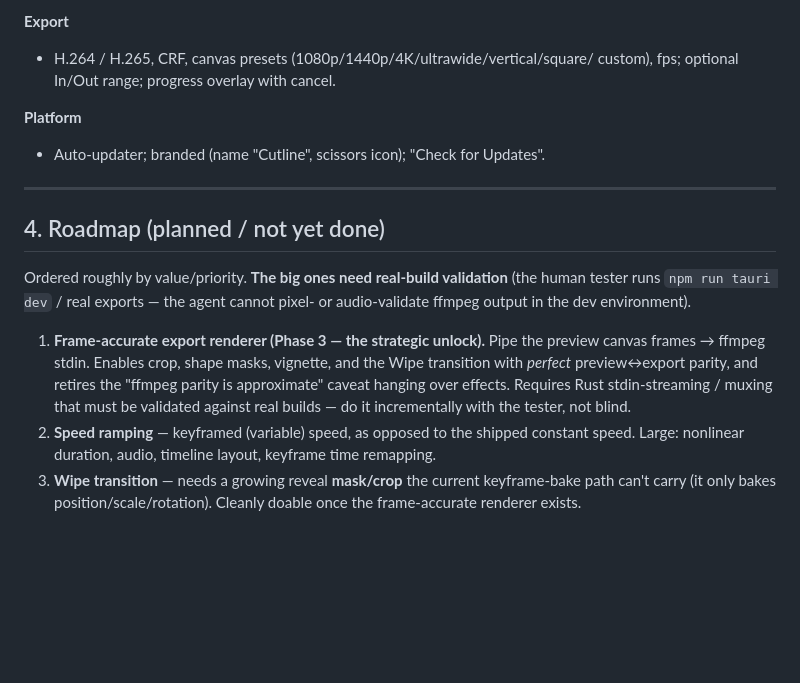
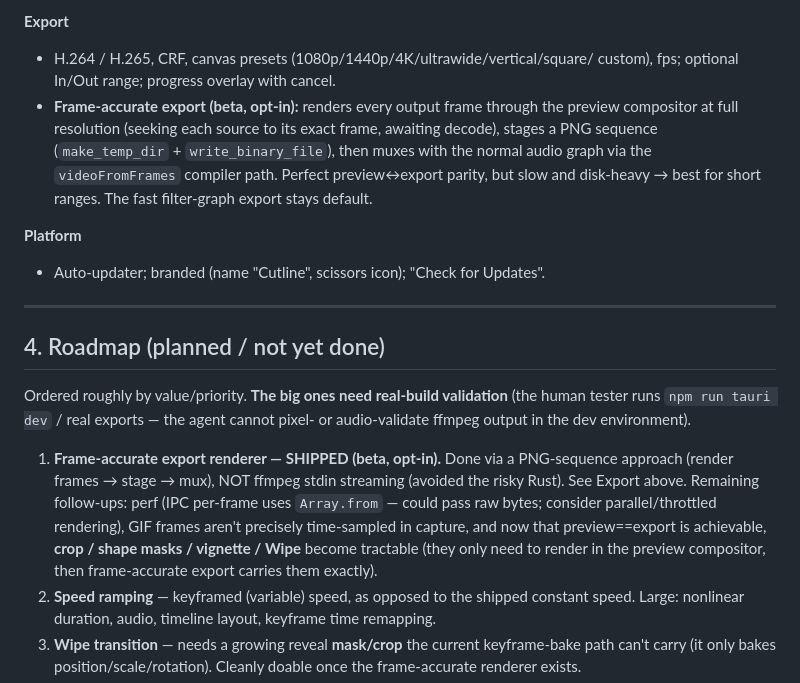
Before and after one commit to kylegaskill89/cutline, a Markdown page: summary.md, the part around the change. GitHub-like rendering; blank space fills up the shorter version.

Commit message:
summary.md: frame-accurate export shipped (beta), roadmap update
Co-Authored-By: Claude Opus 4.8 <noreply@anthropic.com>

```diff
--- a/summary.md
+++ b/summary.md
@@ -148,6 +148,12 @@ thin.** Every subsystem is a function of the data model.
 **Export**
 - H.264 / H.265, CRF, canvas presets (1080p/1440p/4K/ultrawide/vertical/square/
   custom), fps; optional In/Out range; progress overlay with cancel.
+- **Frame-accurate export (beta, opt-in):** renders every output frame through
+  the preview compositor at full resolution (seeking each source to its exact
+  frame, awaiting decode), stages a PNG sequence (`make_temp_dir` +
+  `write_binary_file`), then muxes with the normal audio graph via the
+  `videoFromFrames` compiler path. Perfect preview↔export parity, but slow and
+  disk-heavy → best for short ranges. The fast filter-graph export stays default.
 
 **Platform**
 - Auto-updater; branded (name "Cutline", scissors icon); "Check for Updates".
@@ -160,12 +166,14 @@ Ordered roughly by value/priority. **The big ones need real-build validation**
 (the human tester runs `npm run tauri dev` / real exports — the agent cannot pixel-
 or audio-validate ffmpeg output in the dev environment).
 
-1. **Frame-accurate export renderer (Phase 3 — the strategic unlock).** Pipe the
-   preview canvas frames → ffmpeg stdin. Enables crop, shape masks, vignette, and
-   the Wipe transition with *perfect* preview↔export parity, and retires the
-   "ffmpeg parity is approximate" caveat hanging over effects. Requires Rust
-   stdin-streaming / muxing that must be validated against real builds — do it
-   incrementally with the tester, not blind.
+1. **Frame-accurate export renderer — SHIPPED (beta, opt-in).** Done via a
+   PNG-sequence approach (render frames → stage → mux), NOT ffmpeg stdin
+   streaming (avoided the risky Rust). See Export above. Remaining follow-ups:
+   perf (IPC per-frame uses `Array.from` — could pass raw bytes; consider
+   parallel/throttled rendering), GIF frames aren't precisely time-sampled in
+   capture, and now that preview==export is achievable, **crop / shape masks /
+   vignette / Wipe** become tractable (they only need to render in the preview
+   compositor, then frame-accurate export carries them exactly).
 2. **Speed ramping** — keyframed (variable) speed, as opposed to the shipped
    constant speed. Large: nonlinear duration, audio, timeline layout, keyframe
    time remapping.
```
